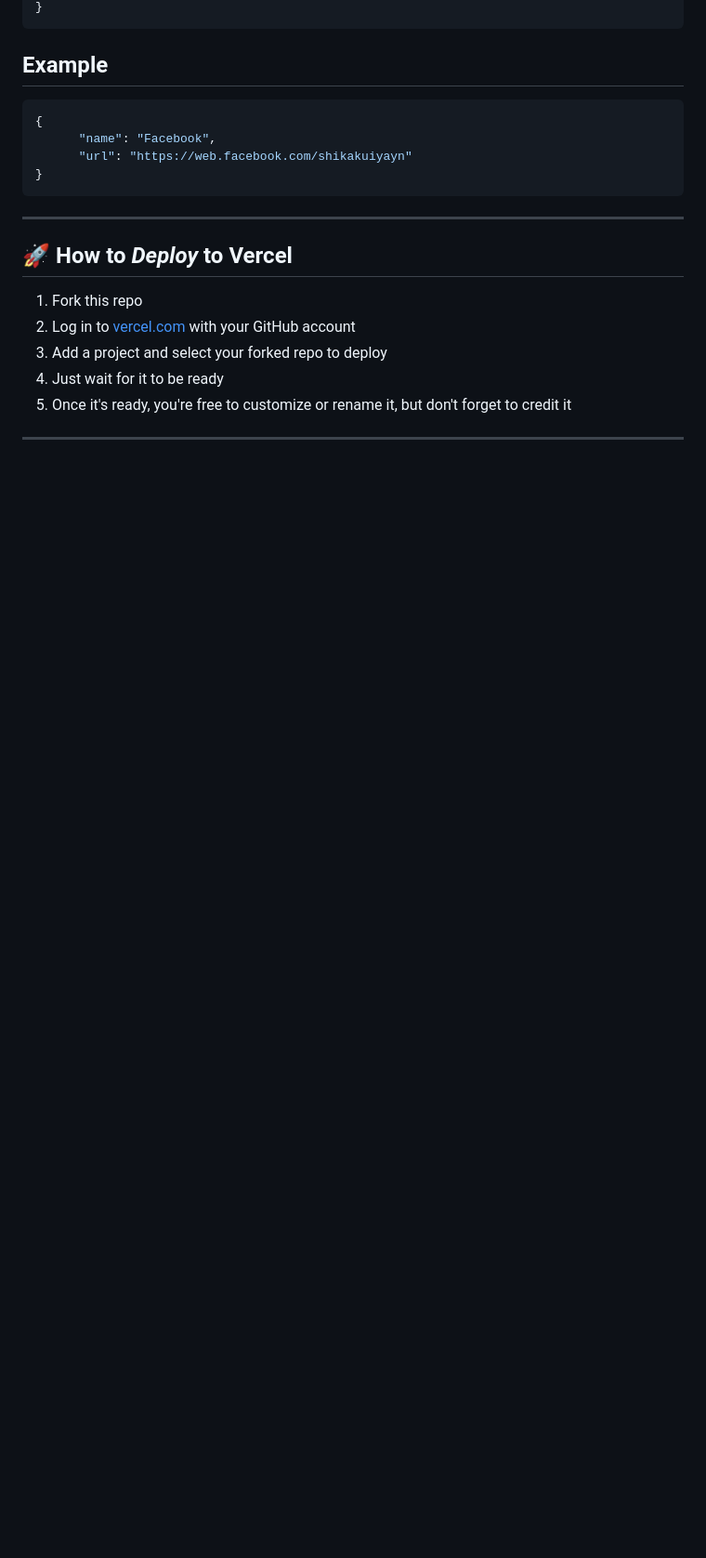
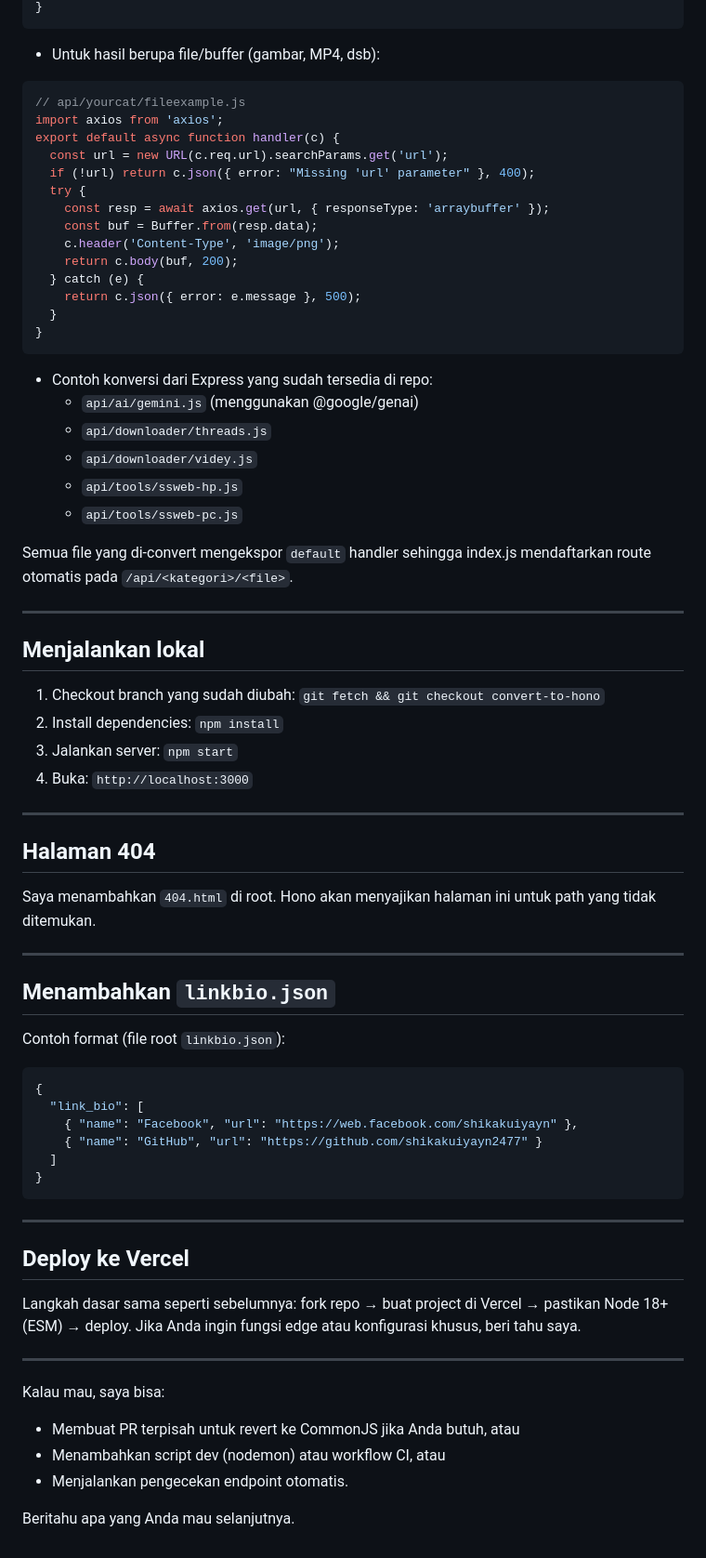
Before and after one commit to shikakuiyayn2477/simple-base-api, a Markdown page: README.md, the part around one of its changes. Shown at 93% size. GitHub-like rendering; blank space fills up the shorter version.

Commit message:
Update README to reflect Hono conversion and usage guidance

````diff
--- a/README.md
+++ b/README.md
@@ -163,21 +47,64 @@ module.exports = router;
 }
 ```
 
-## Example
+- Untuk hasil berupa file/buffer (gambar, MP4, dsb):
+```javascript
+// api/yourcat/fileexample.js
+import axios from 'axios';
+export default async function handler(c) {
+  const url = new URL(c.req.url).searchParams.get('url');
+  if (!url) return c.json({ error: "Missing 'url' parameter" }, 400);
+  try {
+    const resp = await axios.get(url, { responseType: 'arraybuffer' });
+    const buf = Buffer.from(resp.data);
+    c.header('Content-Type', 'image/png');
+    return c.body(buf, 200);
+  } catch (e) {
+    return c.json({ error: e.message }, 500);
+  }
+}
+```
+
+- Contoh konversi dari Express yang sudah tersedia di repo:
+  - `api/ai/gemini.js` (menggunakan @google/genai)
+  - `api/downloader/threads.js`
+  - `api/downloader/videy.js`
+  - `api/tools/ssweb-hp.js`
+  - `api/tools/ssweb-pc.js`
+
+Semua file yang di-convert mengekspor `default` handler sehingga index.js mendaftarkan route otomatis pada `/api/<kategori>/<file>`.
+
+---
+## Menjalankan lokal
+1. Checkout branch yang sudah diubah: `git fetch && git checkout convert-to-hono`
+2. Install dependencies: `npm install`
+3. Jalankan server: `npm start`
+4. Buka: `http://localhost:3000`
+
+---
+## Halaman 404
+Saya menambahkan `404.html` di root. Hono akan menyajikan halaman ini untuk path yang tidak ditemukan.
+
+---
+## Menambahkan `linkbio.json`
+Contoh format (file root `linkbio.json`):
 ```json
 {
-      "name": "Facebook",
-      "url": "https://web.facebook.com/shikakuiyayn"
+  "link_bio": [
+    { "name": "Facebook", "url": "https://web.facebook.com/shikakuiyayn" },
+    { "name": "GitHub", "url": "https://github.com/shikakuiyayn2477" }
+  ]
 }
 ```
------
 
-## 🚀 How to *Deploy* to Vercel
+---
+## Deploy ke Vercel
+Langkah dasar sama seperti sebelumnya: fork repo → buat project di Vercel → pastikan Node 18+ (ESM) → deploy. Jika Anda ingin fungsi edge atau konfigurasi khusus, beri tahu saya.
 
-1. Fork this repo
-2. Log in to [vercel.com](https://vercel.com) with your GitHub account
-3. Add a project and select your forked repo to deploy
-4. Just wait for it to be ready
-5. Once it's ready, you're free to customize or rename it, but don't forget to credit it
+---
+Kalau mau, saya bisa:
+- Membuat PR terpisah untuk revert ke CommonJS jika Anda butuh, atau
+- Menambahkan script dev (nodemon) atau workflow CI, atau
+- Menjalankan pengecekan endpoint otomatis.
 
------
+Beritahu apa yang Anda mau selanjutnya.
````
Also changed, not shown: other parts of README.md (+28 -144 lines).
